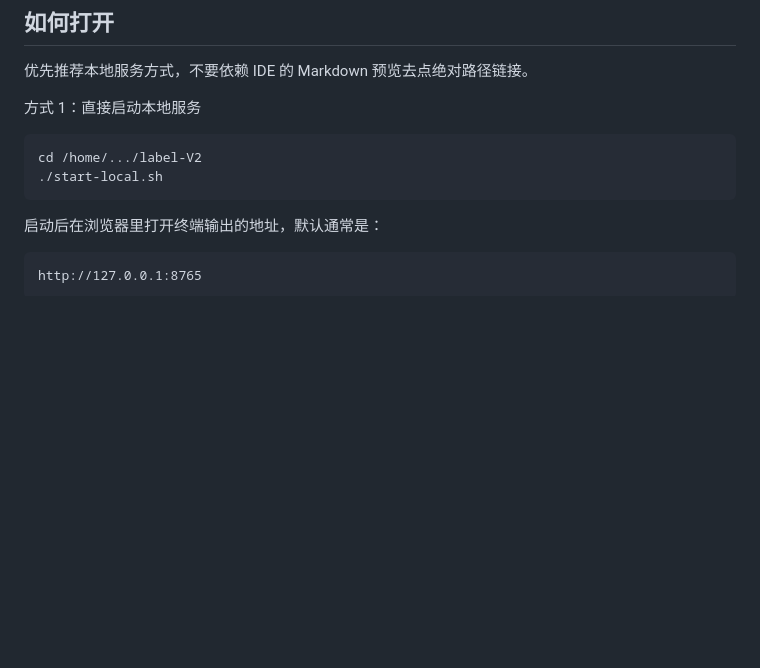
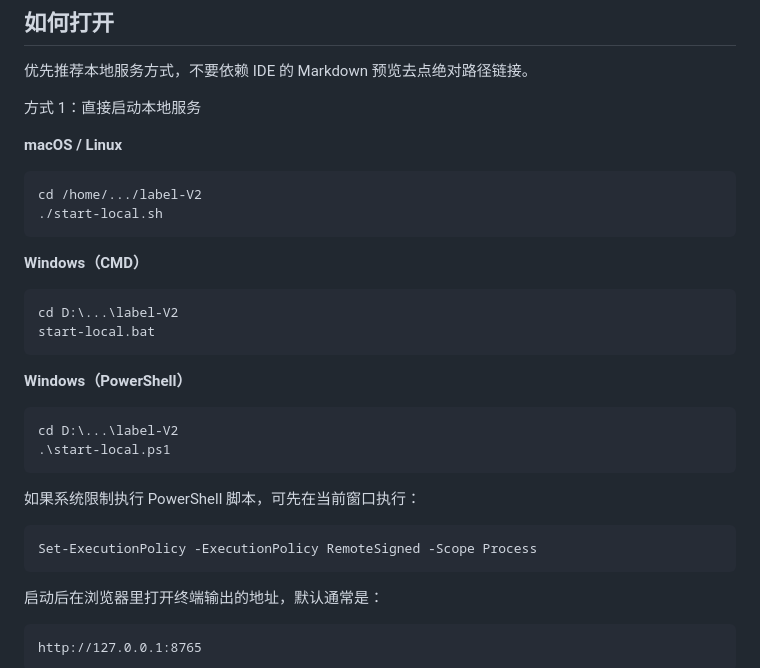
Before and after one commit to alectimison-maker/label-V2, a Markdown page: README.md, the part around one of its changes. GitHub-like rendering; blank space fills up the shorter version.

Commit message:
增加平台兼容、更新readme

````diff
--- a/README.md
+++ b/README.md
@@ -22,9 +34,31 @@
 
 方式 1：直接启动本地服务
 
+**macOS / Linux**
+
 ```bash
 cd /home/.../label-V2
 ./start-local.sh
+```
+
+**Windows（CMD）**
+
+```batch
+cd D:\...\label-V2
+start-local.bat
+```
+
+**Windows（PowerShell）**
+
+```powershell
+cd D:\...\label-V2
+.\start-local.ps1
+```
+
+如果系统限制执行 PowerShell 脚本，可先在当前窗口执行：
+
+```powershell
+Set-ExecutionPolicy -ExecutionPolicy RemoteSigned -Scope Process
 ```
 
 启动后在浏览器里打开终端输出的地址，默认通常是：
````
Also changed, not shown: other parts of README.md (+12 -0 lines), 示例/image.png (added), 2 other files.
